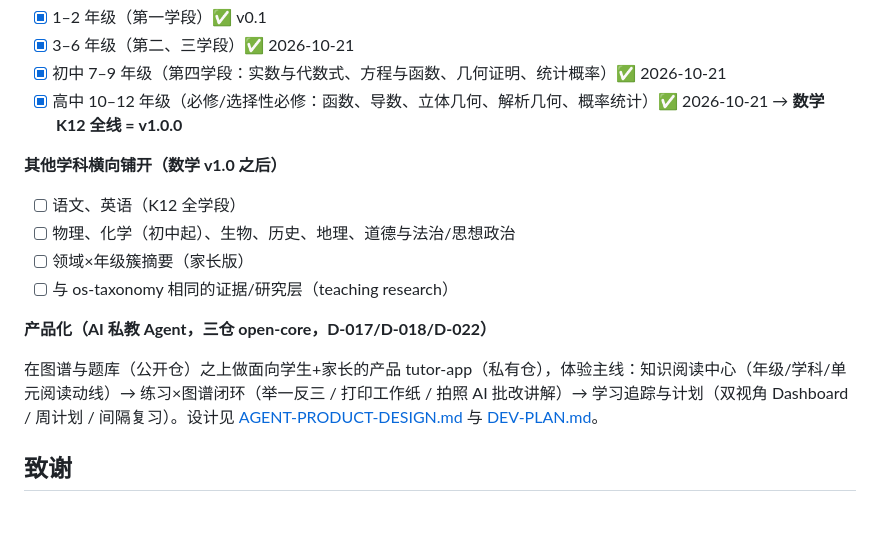
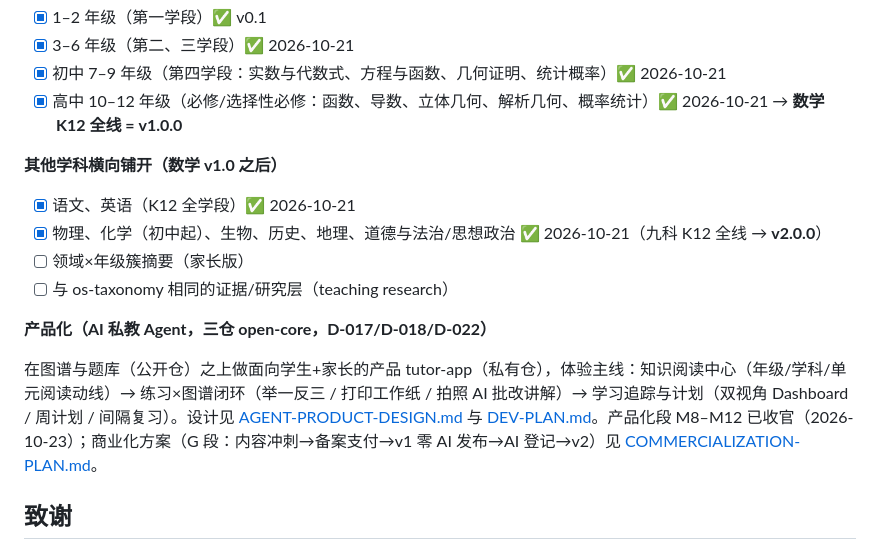
Before and after one commit to 8bitkevin/china-curriculum-taxonomy, a Markdown page: README.md, the part around the change. GitHub-like rendering; blank space fills up the shorter version.

```diff
--- a/README.md
+++ b/README.md
@@ -186,14 +186,14 @@ python -m http.server 8931
 
 **其他学科横向铺开（数学 v1.0 之后）**
 
-- [ ] 语文、英语（K12 全学段）
-- [ ] 物理、化学（初中起）、生物、历史、地理、道德与法治/思想政治
+- [x] 语文、英语（K12 全学段）✅ 2026-10-21
+- [x] 物理、化学（初中起）、生物、历史、地理、道德与法治/思想政治 ✅ 2026-10-21（九科 K12 全线 → **v2.0.0**）
 - [ ] 领域×年级簇摘要（家长版）
 - [ ] 与 os-taxonomy 相同的证据/研究层（teaching research）
 
 **产品化（AI 私教 Agent，三仓 open-core，D-017/D-018/D-022）**
 
-在图谱与题库（公开仓）之上做面向学生+家长的产品 tutor-app（私有仓），体验主线：知识阅读中心（年级/学科/单元阅读动线）→ 练习×图谱闭环（举一反三 / 打印工作纸 / 拍照 AI 批改讲解）→ 学习追踪与计划（双视角 Dashboard / 周计划 / 间隔复习）。设计见 [AGENT-PRODUCT-DESIGN.md](docs/AGENT-PRODUCT-DESIGN.md) 与 [DEV-PLAN.md](docs/DEV-PLAN.md)。
+在图谱与题库（公开仓）之上做面向学生+家长的产品 tutor-app（私有仓），体验主线：知识阅读中心（年级/学科/单元阅读动线）→ 练习×图谱闭环（举一反三 / 打印工作纸 / 拍照 AI 批改讲解）→ 学习追踪与计划（双视角 Dashboard / 周计划 / 间隔复习）。设计见 [AGENT-PRODUCT-DESIGN.md](docs/AGENT-PRODUCT-DESIGN.md) 与 [DEV-PLAN.md](docs/DEV-PLAN.md)。产品化段 M8–M12 已收官（2026-10-23）；商业化方案（G 段：内容冲刺→备案支付→v1 零 AI 发布→AI 登记→v2）见 [COMMERCIALIZATION-PLAN.md](docs/COMMERCIALIZATION-PLAN.md)。
 
 ## 致谢
 
```
Also changed, not shown: docs/DATA-MODEL.md (+5 -5 lines).
